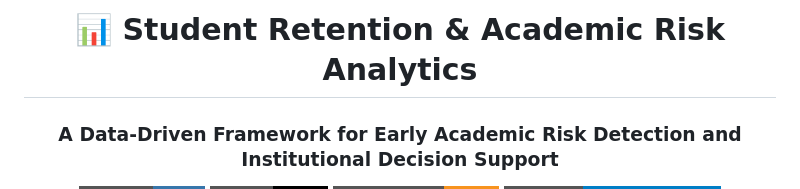
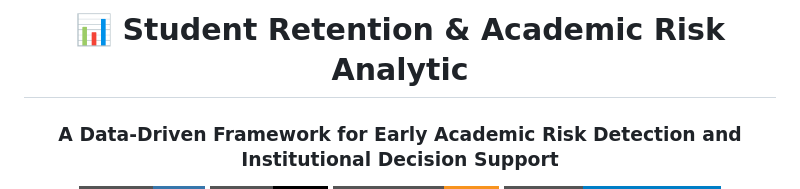
Before and after one commit to Mvkarthikeya07/A-Data-Driven-Framework-for-Student-Retention-and-Academic-Risk-Analytics, a Markdown page: README.md, the part around the change. GitHub-like rendering; badges without logos.

```diff
--- a/README.md
+++ b/README.md
@@ -1,6 +1,6 @@
 <div align="center">
 
-<h1>📊 Student Retention & Academic Risk Analytics</h1>
+<h1>📊 Student Retention & Academic Risk Analytic</h1>
 <h3>A Data-Driven Framework for Early Academic Risk Detection and Institutional Decision Support</h3>
 
 <p>
```
